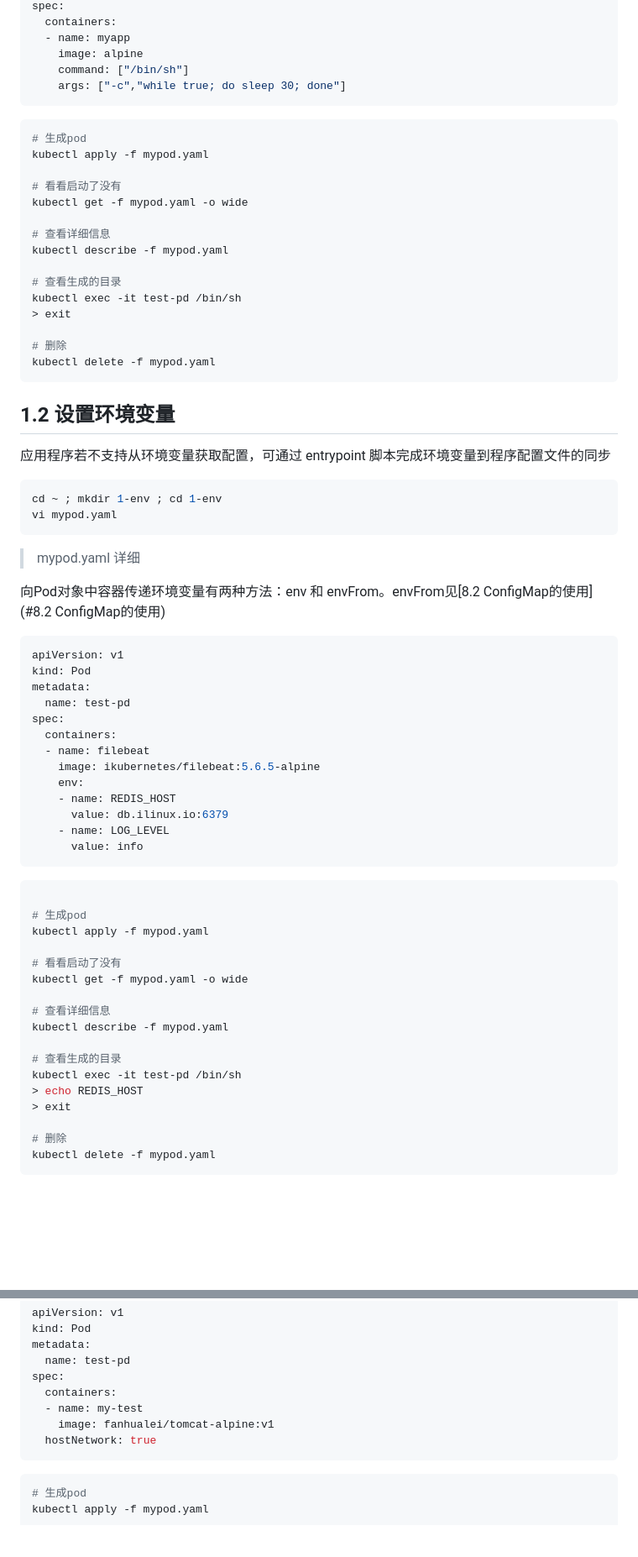
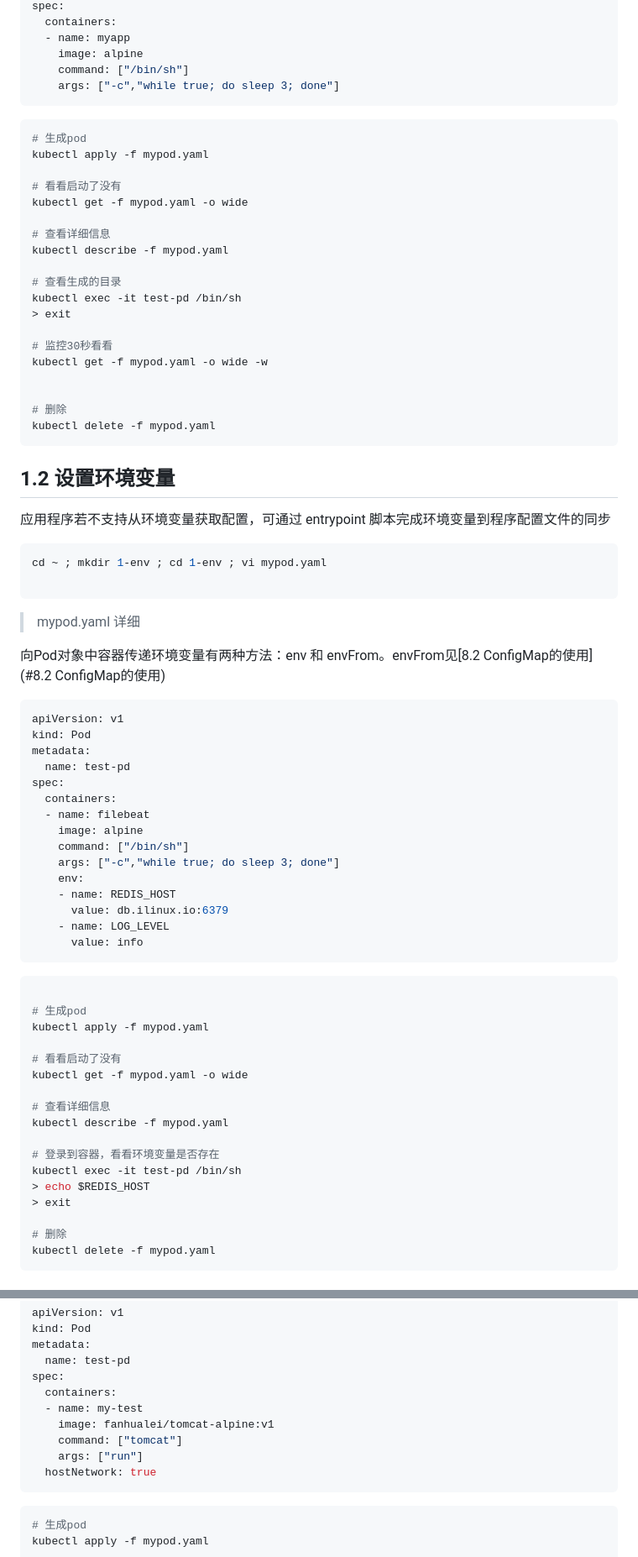
Before and after one commit to fanhualei/wukong-bd, a Markdown page: doc/kubernetes-code.md, 2 parts joined by grey strips. Shown: that part at 84% size. Rendered like a GitHub page; blank space fills up the shorter version.

````diff
--- a/doc/kubernetes-code.md
+++ b/doc/kubernetes-code.md
@@ -60,7 +60,7 @@ spec:
   - name: myapp
     image: alpine
     command: ["/bin/sh"]
-    args: ["-c","while true; do sleep 30; done"]
+    args: ["-c","while true; do sleep 3; done"]
 ```
 
 
@@ -79,6 +79,10 @@ kubectl describe -f mypod.yaml
 kubectl exec -it test-pd /bin/sh
 > exit
 
+# 监控30秒看看
+kubectl get -f mypod.yaml -o wide -w
+
+
 # 删除
 kubectl delete -f mypod.yaml
 ```
@@ -92,8 +96,8 @@ kubectl delete -f mypod.yaml
 
 
 ```shell
-cd ~ ; mkdir 1-env ; cd 1-env
-vi mypod.yaml
+cd ~ ; mkdir 1-env ; cd 1-env ; vi mypod.yaml
+
 ```
 
 
@@ -110,7 +114,9 @@ metadata:
 spec:
   containers:
   - name: filebeat
-    image: ikubernetes/filebeat:5.6.5-alpine
+    image: alpine
+    command: ["/bin/sh"]
+    args: ["-c","while true; do sleep 3; done"]
     env:
     - name: REDIS_HOST
       value: db.ilinux.io:6379
@@ -131,9 +137,9 @@ kubectl get -f mypod.yaml -o wide
 # 查看详细信息
 kubectl describe -f mypod.yaml
 
-# 查看生成的目录
+# 登录到容器，看看环境变量是否存在
 kubectl exec -it test-pd /bin/sh
-> echo REDIS_HOST
+> echo $REDIS_HOST
 > exit
 
 # 删除
@@ -168,6 +174,8 @@ spec:
   containers:
   - name: my-test
     image: fanhualei/tomcat-alpine:v1
+    command: ["tomcat"]
+    args: ["run"]
   hostNetwork: true
 ```
 
````
Also changed, not shown: other parts of doc/kubernetes-code.md (+12 -9 lines), doc/imgs/k8s-pod-securet.png (added).
